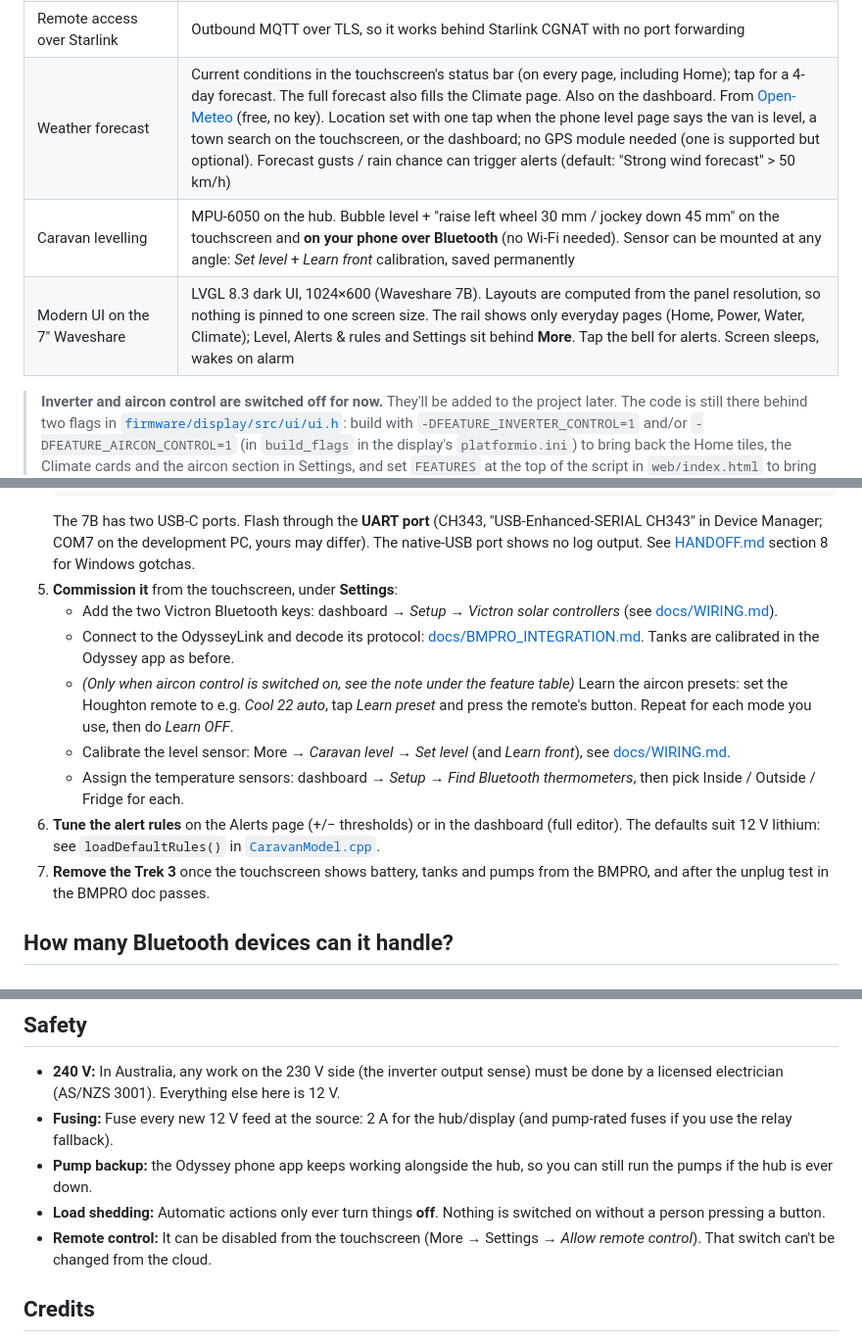
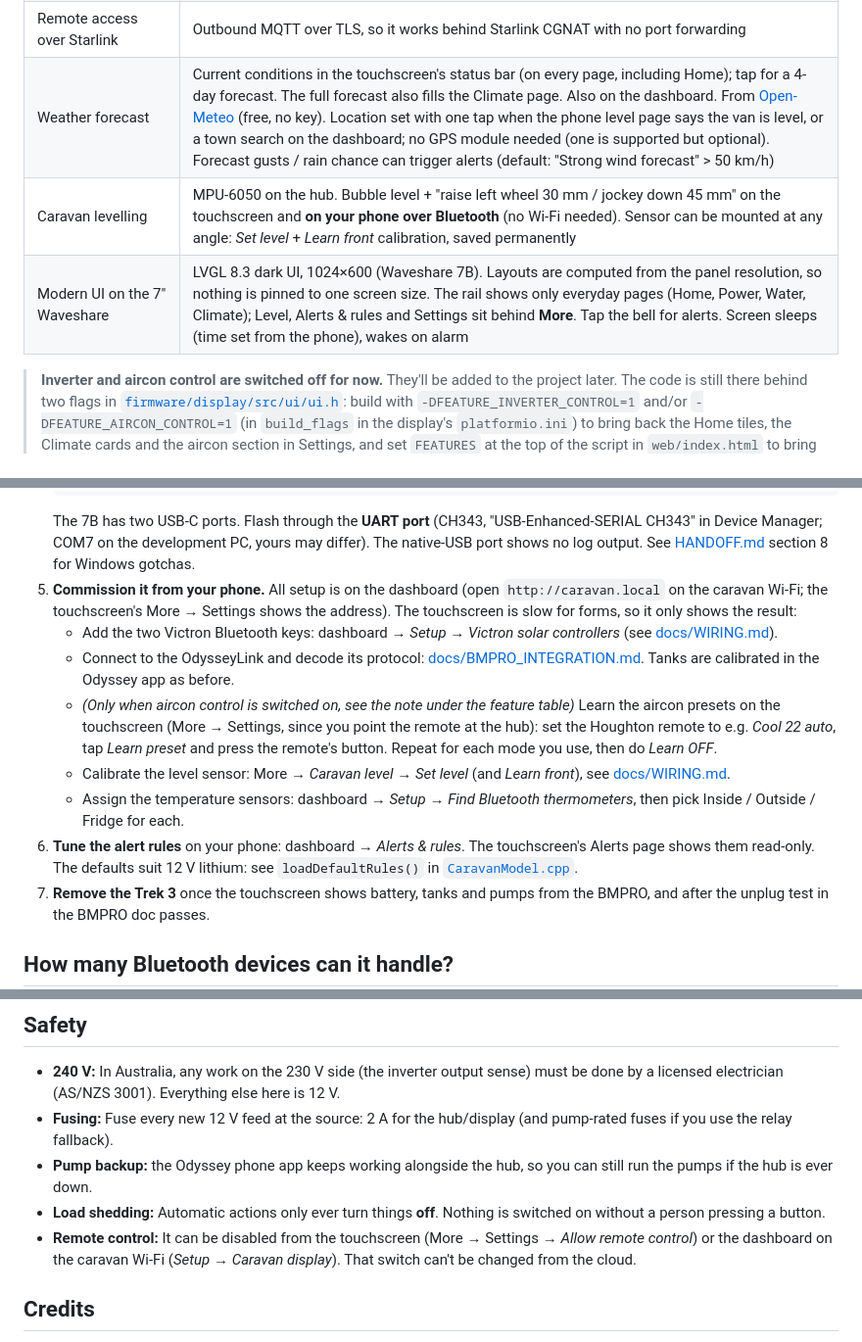
Before and after one commit to beau-shelley/Caravan-Power, a Markdown page: README.md, 3 parts joined by grey strips. Shown at 98% size. GitHub-like rendering.

````diff
--- a/README.md
+++ b/README.md
@@ -43,9 +43,9 @@ Remote dashboard (desktop and phone, dark and light):
 | Inverter control *(switched off for now)* | Relay on the Powertech remote port (pulse or latch), with a 240 V output sense |
 | Air-con control *(switched off for now)* | Learns IR codes from the Houghton remote and replays them (up to 8 presets plus OFF) |
 | Remote access over Starlink | Outbound MQTT over TLS, so it works behind Starlink CGNAT with no port forwarding |
-| Weather forecast | Current conditions in the touchscreen's status bar (on every page, including Home); tap for a 4-day forecast. The full forecast also fills the Climate page. Also on the dashboard. From [Open-Meteo](https://open-meteo.com) (free, no key). Location set with one tap when the phone level page says the van is level, a town search on the touchscreen, or the dashboard; no GPS module needed (one is supported but optional). Forecast gusts / rain chance can trigger alerts (default: "Strong wind forecast" > 50 km/h) |
+| Weather forecast | Current conditions in the touchscreen's status bar (on every page, including Home); tap for a 4-day forecast. The full forecast also fills the Climate page. Also on the dashboard. From [Open-Meteo](https://open-meteo.com) (free, no key). Location set with one tap when the phone level page says the van is level, or a town search on the dashboard; no GPS module needed (one is supported but optional). Forecast gusts / rain chance can trigger alerts (default: "Strong wind forecast" > 50 km/h) |
 | Caravan levelling | MPU-6050 on the hub. Bubble level + "raise left wheel 30 mm / jockey down 45 mm" on the touchscreen and **on your phone over Bluetooth** (no Wi-Fi needed). Sensor can be mounted at any angle: *Set level* + *Learn front* calibration, saved permanently |
-| Modern UI on the 7" Waveshare | LVGL 8.3 dark UI, 1024×600 (Waveshare 7B). Layouts are computed from the panel resolution, so nothing is pinned to one screen size. The rail shows only everyday pages (Home, Power, Water, Climate); Level, Alerts & rules and Settings sit behind **More**. Tap the bell for alerts. Screen sleeps, wakes on alarm |
+| Modern UI on the 7" Waveshare | LVGL 8.3 dark UI, 1024×600 (Waveshare 7B). Layouts are computed from the panel resolution, so nothing is pinned to one screen size. The rail shows only everyday pages (Home, Power, Water, Climate); Level, Alerts & rules and Settings sit behind **More**. Tap the bell for alerts. Screen sleeps (time set from the phone), wakes on alarm |
 
 > **Inverter and aircon control are switched off for now.** They'll be added to the project later. The code is still there behind two flags in [`firmware/display/src/ui/ui.h`](firmware/display/src/ui/ui.h): build with `-DFEATURE_INVERTER_CONTROL=1` and/or `-DFEATURE_AIRCON_CONTROL=1` (in `build_flags` in the display's `platformio.ini`) to bring back the Home tiles, the Climate cards and the aircon section in Settings, and set `FEATURES` at the top of the script in `web/index.html` to bring back the dashboard buttons. While they're off, the Climate page shows the weather forecast instead.
 
@@ -112,13 +112,13 @@ docs/                  wiring, cloud setup, BMPRO notes, protocol reference
    # Later, use -e display instead to show live data from the hub over RS485.
    ```
    The 7B has two USB-C ports. Flash through the **UART port** (CH343, "USB-Enhanced-SERIAL CH343" in Device Manager; COM7 on the development PC, yours may differ). The native-USB port shows no log output. See [HANDOFF.md](HANDOFF.md) section 8 for Windows gotchas.
-5. **Commission it** from the touchscreen, under **Settings**:
+5. **Commission it from your phone.** All setup is on the dashboard (open `http://caravan.local` on the caravan Wi-Fi; the touchscreen's More → Settings shows the address). The touchscreen is slow for forms, so it only shows the result:
    - Add the two Victron Bluetooth keys: dashboard → *Setup* → *Victron solar controllers* (see [docs/WIRING.md](docs/WIRING.md#victron-smartsolar-10050-2---bluetooth)).
    - Connect to the OdysseyLink and decode its protocol: [docs/BMPRO_INTEGRATION.md](docs/BMPRO_INTEGRATION.md). Tanks are calibrated in the Odyssey app as before.
-   - *(Only when aircon control is switched on, see the note under the feature table)* Learn the aircon presets: set the Houghton remote to e.g. *Cool 22 auto*, tap *Learn preset* and press the remote's button. Repeat for each mode you use, then do *Learn OFF*.
+   - *(Only when aircon control is switched on, see the note under the feature table)* Learn the aircon presets on the touchscreen (More → Settings, since you point the remote at the hub): set the Houghton remote to e.g. *Cool 22 auto*, tap *Learn preset* and press the remote's button. Repeat for each mode you use, then do *Learn OFF*.
    - Calibrate the level sensor: More → *Caravan level* → *Set level* (and *Learn front*), see [docs/WIRING.md](docs/WIRING.md#level-sensor-mpu-6050).
    - Assign the temperature sensors: dashboard → *Setup* → *Find Bluetooth thermometers*, then pick Inside / Outside / Fridge for each.
-6. **Tune the alert rules** on the Alerts page (+/− thresholds) or in the dashboard (full editor). The defaults suit 12 V lithium: see `loadDefaultRules()` in [`CaravanModel.cpp`](firmware/lib/CaravanCommon/src/CaravanModel.cpp).
+6. **Tune the alert rules** on your phone: dashboard → *Alerts & rules*. The touchscreen's Alerts page shows them read-only. The defaults suit 12 V lithium: see `loadDefaultRules()` in [`CaravanModel.cpp`](firmware/lib/CaravanCommon/src/CaravanModel.cpp).
 7. **Remove the Trek 3** once the touchscreen shows battery, tanks and pumps from the BMPRO, and after the unplug test in the BMPRO doc passes.
 
 ## How many Bluetooth devices can it handle?
@@ -168,7 +168,7 @@ Open `web/index.html?demo` in a browser to try the separate remote dashboard wit
 - **Fusing:** Fuse every new 12 V feed at the source: 2 A for the hub/display (and pump-rated fuses if you use the relay fallback).
 - **Pump backup:** the Odyssey phone app keeps working alongside the hub, so you can still run the pumps if the hub is ever down.
 - **Load shedding:** Automatic actions only ever turn things **off**. Nothing is switched on without a person pressing a button.
-- **Remote control:** It can be disabled from the touchscreen (More → Settings → *Allow remote control*). That switch can't be changed from the cloud.
+- **Remote control:** It can be disabled from the touchscreen (More → Settings → *Allow remote control*) or the dashboard on the caravan Wi-Fi (*Setup* → *Caravan display*). That switch can't be changed from the cloud.
 
 ## Credits
 
````
Also changed, not shown: other parts of README.md (+4 -4 lines), docs/PROTOCOL.md (+11 -0 lines), docs/img/05-alerts.png, docs/img/07-settings.png, docs/img/10-location-search.png (deleted), docs/img/12-level-done.png, docs/img/web-phone-rules.png (added), docs/img/web-rules.png, 12 other files.
